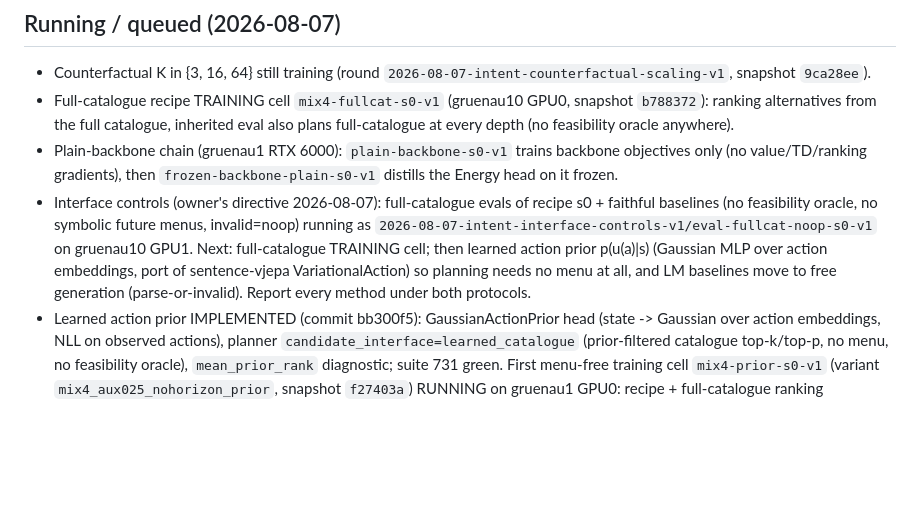
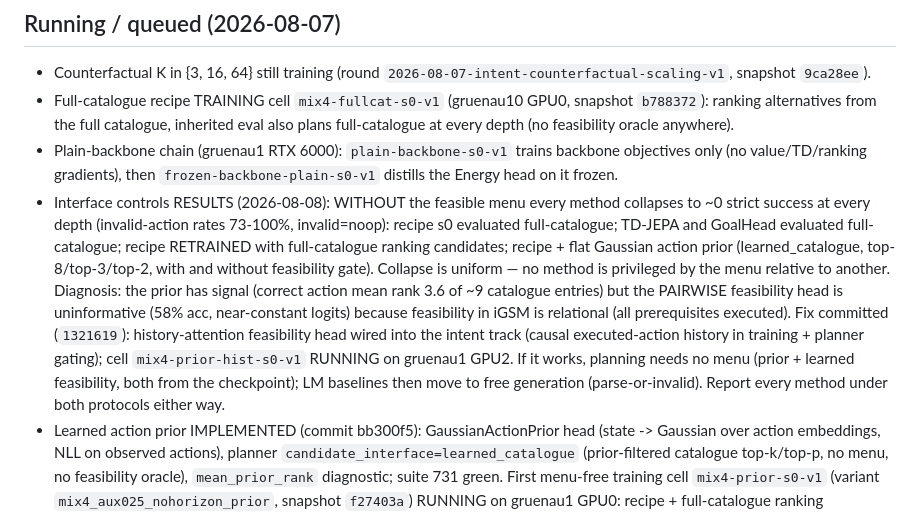
Before and after one commit to Thiggel/Language-Reasoning-JEPA, a Markdown page: projects/intent_phrase/CAMPAIGN_LOG.md, the part around the change. Drawn GitHub-style; blank space fills up the shorter version.

Commit message:
Campaign log: uniform menu-free collapse, history-head cell running
Co-Authored-By: Claude Fable 5 <noreply@anthropic.com>

```diff
--- a/projects/intent_phrase/CAMPAIGN_LOG.md
+++ b/projects/intent_phrase/CAMPAIGN_LOG.md
@@ -97,15 +97,23 @@ strict .126/.450/.837/.879/.884 at depths 1/2/4/8/16
 - Plain-backbone chain (gruenau1 RTX 6000): `plain-backbone-s0-v1` trains
   backbone objectives only (no value/TD/ranking gradients), then
   `frozen-backbone-plain-s0-v1` distills the Energy head on it frozen.
-- Interface controls (owner's directive 2026-08-07): full-catalogue evals of
-  recipe s0 + faithful baselines (no feasibility oracle, no symbolic future
-  menus, invalid=noop) running as
-  `2026-08-07-intent-interface-controls-v1/eval-fullcat-noop-s0-v1` on
-  gruenau10 GPU1. Next: full-catalogue TRAINING cell; then learned action
-  prior p(u(a)|s) (Gaussian MLP over action embeddings, port of
-  sentence-vjepa VariationalAction) so planning needs no menu at all, and
-  LM baselines move to free generation (parse-or-invalid). Report every
-  method under both protocols.
+- Interface controls RESULTS (2026-08-08): WITHOUT the feasible menu every
+  method collapses to ~0 strict success at every depth (invalid-action
+  rates 73-100%, invalid=noop): recipe s0 evaluated full-catalogue;
+  TD-JEPA and GoalHead evaluated full-catalogue; recipe RETRAINED with
+  full-catalogue ranking candidates; recipe + flat Gaussian action prior
+  (learned_catalogue, top-8/top-3/top-2, with and without feasibility
+  gate). Collapse is uniform — no method is privileged by the menu
+  relative to another. Diagnosis: the prior has signal (correct action
+  mean rank 3.6 of ~9 catalogue entries) but the PAIRWISE feasibility head
+  is uninformative (58% acc, near-constant logits) because feasibility in
+  iGSM is relational (all prerequisites executed). Fix committed
+  (`1321619`): history-attention feasibility head wired into the intent
+  track (causal executed-action history in training + planner gating);
+  cell `mix4-prior-hist-s0-v1` RUNNING on gruenau1 GPU2. If it works,
+  planning needs no menu (prior + learned feasibility, both from the
+  checkpoint); LM baselines then move to free generation
+  (parse-or-invalid). Report every method under both protocols either way.
 - Learned action prior IMPLEMENTED (commit bb300f5): GaussianActionPrior
   head (state -> Gaussian over action embeddings, NLL on observed actions),
   planner `candidate_interface=learned_catalogue` (prior-filtered catalogue
```
